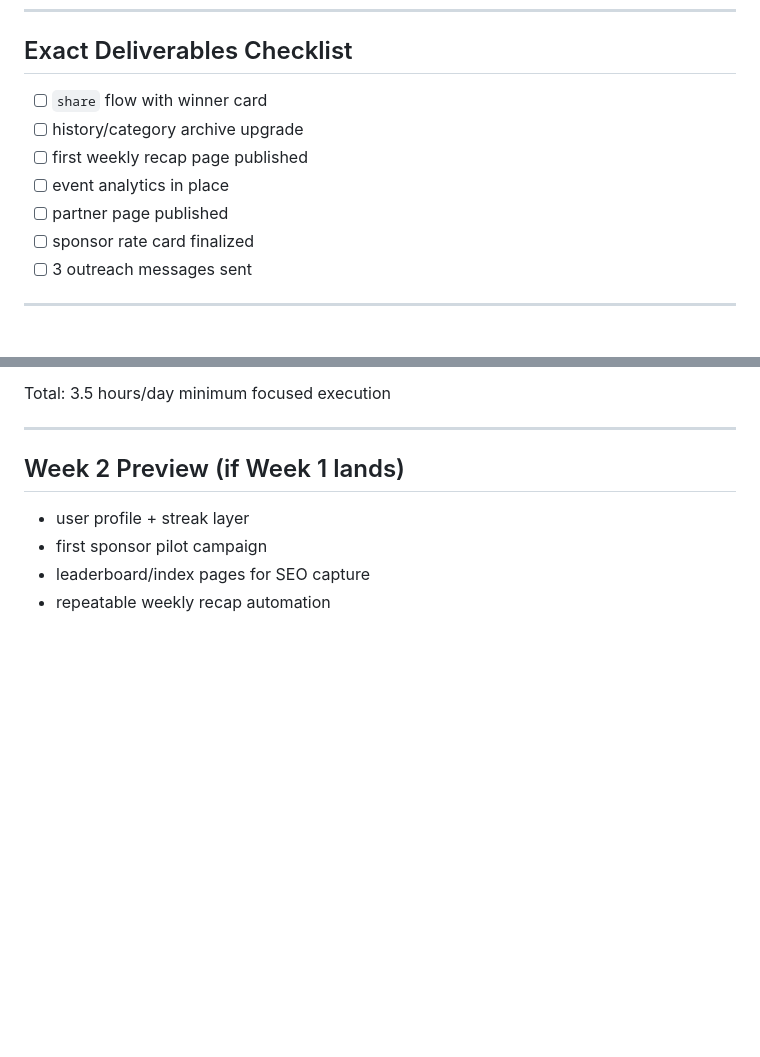
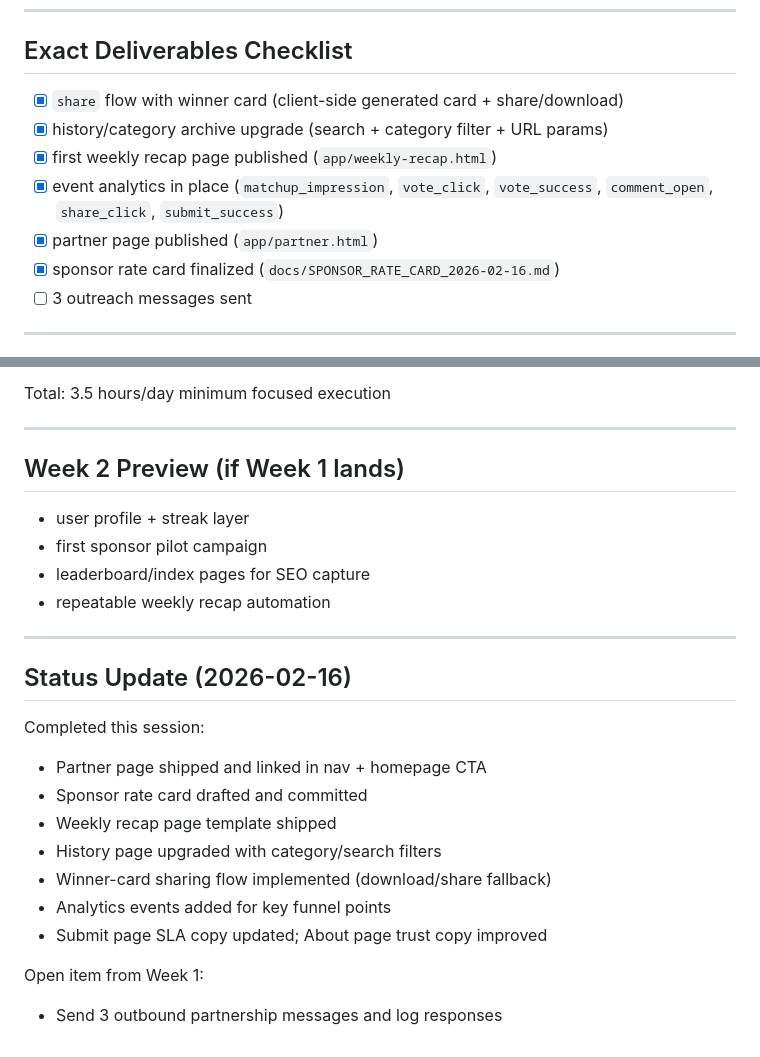
Before and after one commit to mjfxjas/scrumble, a Markdown page: docs/WEEK_1_EXECUTION_BOARD_2026-02-16.md, 2 parts joined by grey strips. GitHub-like rendering; blank space fills up the shorter version.

Commit message:
Update context and todo docs after week-1 growth feature rollout

```diff
--- a/docs/WEEK_1_EXECUTION_BOARD_2026-02-16.md
+++ b/docs/WEEK_1_EXECUTION_BOARD_2026-02-16.md
@@ -152,12 +152,12 @@ If solo: you are Owner A + B and run in sequence.
 
 ## Exact Deliverables Checklist
 
-- [ ] `share` flow with winner card
-- [ ] history/category archive upgrade
-- [ ] first weekly recap page published
-- [ ] event analytics in place
-- [ ] partner page published
-- [ ] sponsor rate card finalized
+- [x] `share` flow with winner card (client-side generated card + share/download)
+- [x] history/category archive upgrade (search + category filter + URL params)
+- [x] first weekly recap page published (`app/weekly-recap.html`)
+- [x] event analytics in place (`matchup_impression`, `vote_click`, `vote_success`, `comment_open`, `share_click`, `submit_success`)
+- [x] partner page published (`app/partner.html`)
+- [x] sponsor rate card finalized (`docs/SPONSOR_RATE_CARD_2026-02-16.md`)
 - [ ] 3 outreach messages sent
 
 ---
@@ -207,3 +207,19 @@ Total: 3.5 hours/day minimum focused execution
 - first sponsor pilot campaign
 - leaderboard/index pages for SEO capture
 - repeatable weekly recap automation
+
+---
+
+## Status Update (2026-02-16)
+
+Completed this session:
+- Partner page shipped and linked in nav + homepage CTA
+- Sponsor rate card drafted and committed
+- Weekly recap page template shipped
+- History page upgraded with category/search filters
+- Winner-card sharing flow implemented (download/share fallback)
+- Analytics events added for key funnel points
+- Submit page SLA copy updated; About page trust copy improved
+
+Open item from Week 1:
+- Send 3 outbound partnership messages and log responses
```
Also changed, not shown: GROWTH.md (+8 -0 lines), docs/CONTEXT_UPDATE_2026-02-16.md (added, +35 -0 lines).
